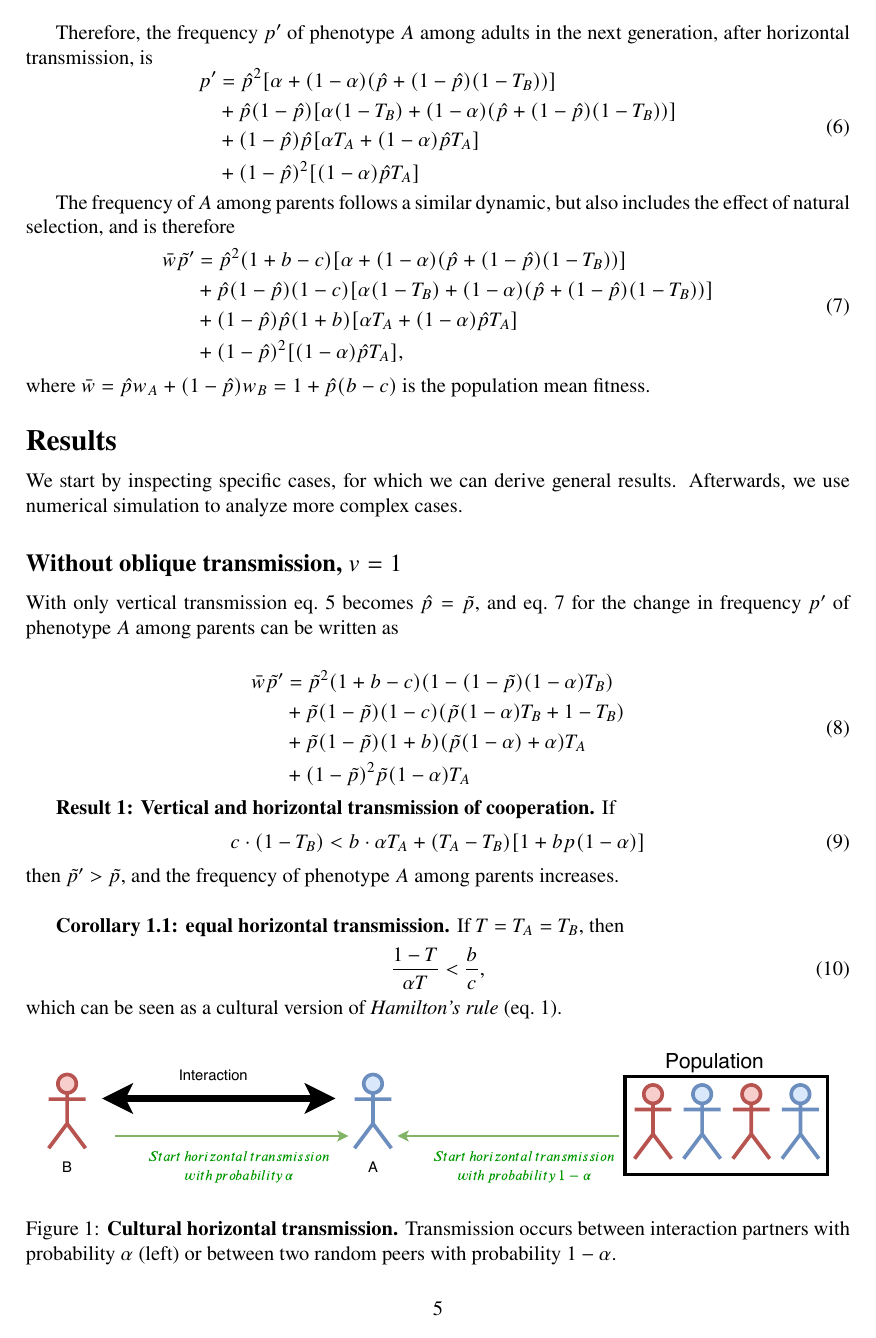
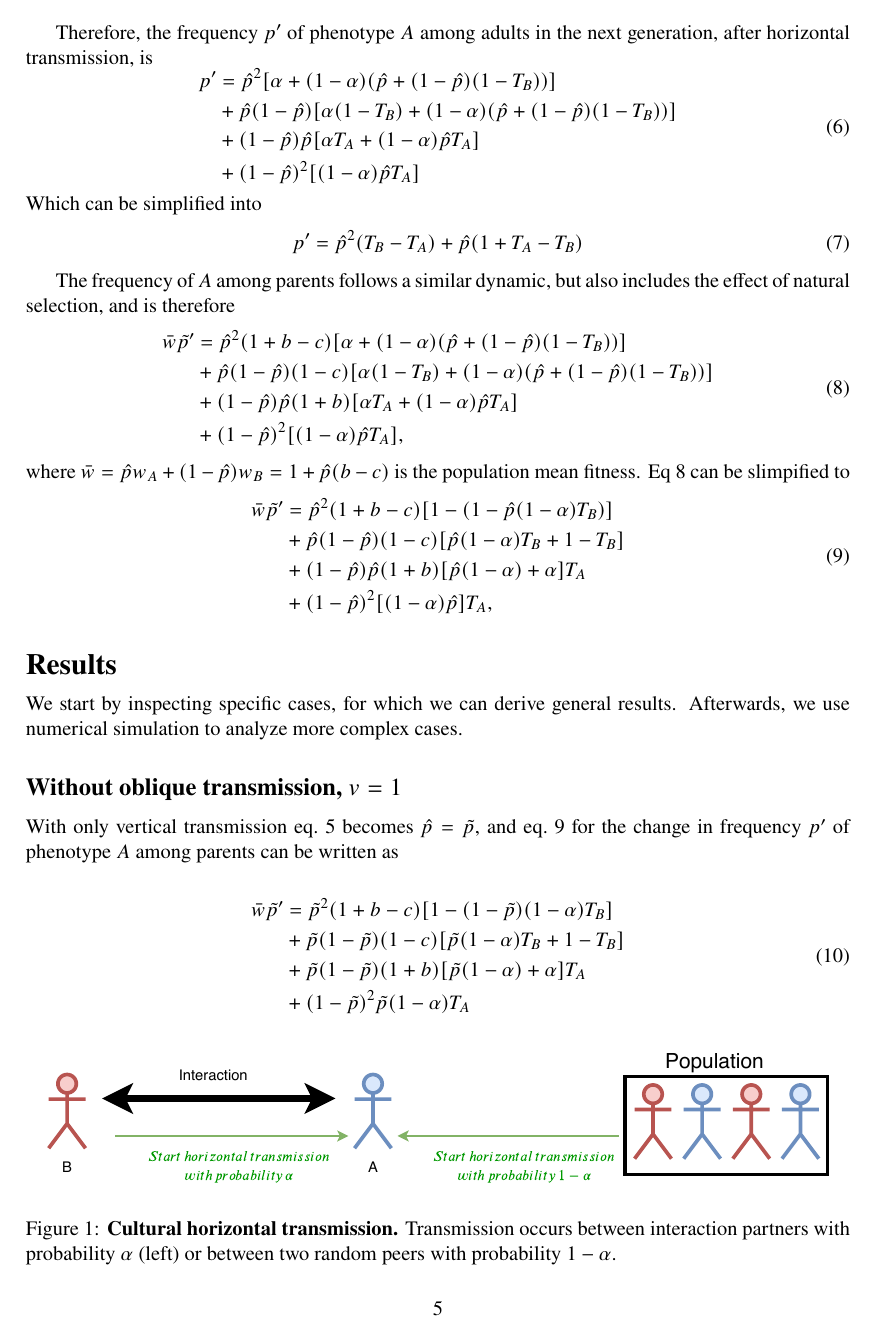
Before and after one commit to yoavram-lab/CulturalCooperation, a LaTeX document (ms/main.tex): page 5 of 9. Compiled offline with pdfLaTeX.

Commit message:
smplify the equations

```diff
--- a/ms/main.tex
+++ b/ms/main.tex
@@ -236,6 +236,12 @@ p'
 & + (1-\hat{p})^2 [(1-\alpha) \hat{p} T_A]
 \end{aligned}
 \end{equation}
+Which can be simplified into
+\begin{equation}\label{eq:nextgen_adults_slimpify}
+  \begin{aligned}
+  p'  & = \hat{p}^2(T_B-T_A) + \hat{p}(1+T_A-T_B) \\
+  \end{aligned}
+  \end{equation}
 
 The frequency of $A$ among parents follows a similar dynamic, but also includes the effect of natural selection, and is therefore
 \begin{equation}\label{eq:nextgen_parents}
@@ -248,6 +254,16 @@ The frequency of $A$ among parents follows a similar dynamic, but also includes
 \end{aligned}
 \end{equation}
 where $\bar{w} = \hat{p} w_A + (1-\hat{p}) w_B = 1 + \hat{p}(b-c)$ is the population mean fitness.
+Eq~\ref{eq:nextgen_parents} can be slimpified to
+\begin{equation}\label{eq:nextgen_parents_simplified}
+\begin{aligned}
+\bar{w} \tilde{p}'
+& = \hat{p}^2 (1+b-c) [1-(1-\hat{p}(1-\alpha)T_B)] \\
+& + \hat{p}(1-\hat{p}) (1-c) [\hat{p}(1-\alpha)T_B+1-T_B] \\
+& + (1-\hat{p})\hat{p} (1+b) [\hat{p}(1-\alpha) + \alpha]T_A \\
+& + (1-\hat{p})^2 [(1-\alpha) \hat{p}]T_A,
+\end{aligned}
+\end{equation}
 
 \begin{figure}[b]
   \centering
@@ -266,22 +282,22 @@ Afterwards, we use numerical simulation to analyze more complex cases.
 
 With only vertical transmission eq.~\ref{eq:horizontal} becomes
 $\hat{p} =  \tilde{p}$,
-and eq.~\ref{eq:nextgen_parents} for the change in frequency $p'$ of phenotype $A$ among parents can be written as
+and eq.~\ref{eq:nextgen_parents_simplified} for the change in frequency $p'$ of phenotype $A$ among parents can be written as
 
 \begin{equation}
 \begin{split}\label{eq:nextgen_parents_vertical_only}
 \bar{w} \tilde{p}'
-& = \tilde{p}^2 (1+b-c) (1 - (1-\tilde{p}) (1-\alpha) T_B) \\
-& + \tilde{p}(1-\tilde{p}) (1-c) (\tilde{p} (1-\alpha) T_B + 1 - T_B) \\
-& + \tilde{p}(1-\tilde{p}) (1+b) (\tilde{p} (1-\alpha) + \alpha) T_A \\
+& = \tilde{p}^2 (1+b-c) [1 - (1-\tilde{p}) (1-\alpha) T_B] \\
+& + \tilde{p}(1-\tilde{p}) (1-c) [\tilde{p} (1-\alpha) T_B + 1 - T_B] \\
+& + \tilde{p}(1-\tilde{p}) (1+b) [\tilde{p} (1-\alpha) + \alpha] T_A \\
 & + (1-\tilde{p})^2 \tilde{p} (1-\alpha) T_A
 \end{split}
 \end{equation}
 
 \textbf{Result 1: Vertical and horizontal transmission of cooperation.}
 If
-\begin{equation}\label{eq:unequal_transmission}
-c \cdot (1-T_B) < b \cdot  \alpha T_A  + (T_A - T_B) [1 + bp(1-\alpha)]
+\begin{equation} \label{eq:unequal_transmission}
+c \cdot (1-T_B) < b \cdot  \alpha T_A  + (T_A - T_B) [1 + b\tilde{p}(1-\alpha)]
 \end{equation}
 then $\tilde{p}' > \tilde{p}$, and the frequency of phenotype $A$ among parents increases.
 \\
```
Also changed, not shown: ms/main.pdf, ms/main.tex (21 more changed lines).
